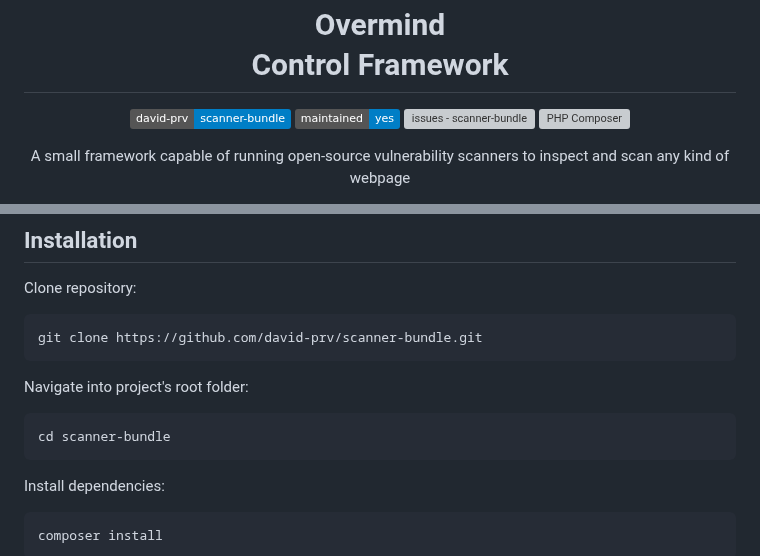
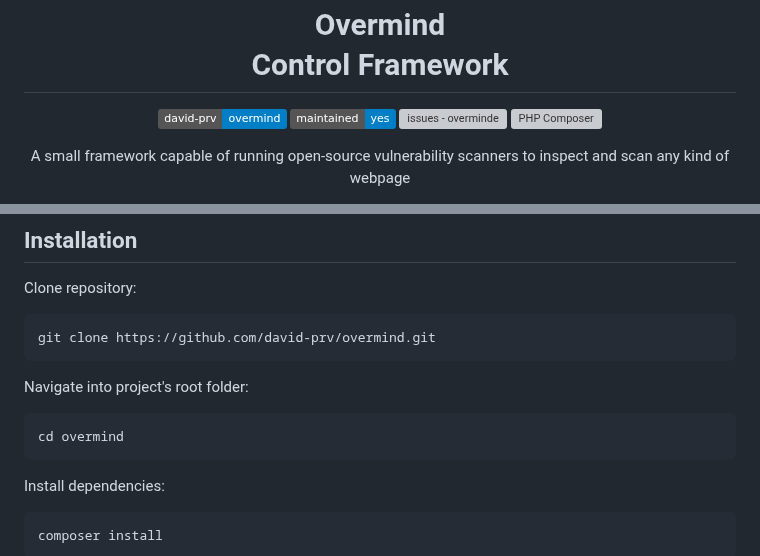
Before and after one commit to david-prv/overmind, a Markdown page: README.md, 2 parts joined by grey strips. GitHub-like rendering; badges without logos; grey boxes are pictures that could not be loaded.

````diff
--- a/README.md
+++ b/README.md
@@ -3,10 +3,10 @@
  Control Framework
 </h1>
 <p align="center">
- <a href="https://github.com/david-prv/scanner-bundle" title="Go to GitHub repo"><img src="https://img.shields.io/static/v1?label=david-prv&amp;message=scanner-bundle&amp;color=blue&amp;logo=github" alt="david-prv - scanner-bundle"></a>
+ <a href="https://github.com/david-prv/overmind" title="Go to GitHub repo"><img src="https://img.shields.io/static/v1?label=david-prv&amp;message=overmind&amp;color=blue&amp;logo=github" alt="david-prv - overmind"></a>
  <img src="https://img.shields.io/badge/maintained-yes-blue" alt="maintained - yes">
- <a href="https://github.com/david-prv/scanner-bundle/issues"><img src="https://img.shields.io/github/issues/david-prv/scanner-bundle" alt="issues - scanner-bundle"></a>
- <a href="https://github.com/david-prv/scanner-bundle/actions/workflows/php.yml"><img src="https://github.com/david-prv/scanner-bundle/actions/workflows/php.yml/badge.svg" alt="PHP Composer"></a>
+ <a href="https://github.com/david-prv/overmind/issues"><img src="https://img.shields.io/github/issues/david-prv/overmind" alt="issues - overminde"></a>
+ <a href="https://github.com/david-prv/overmind/actions/workflows/php.yml"><img src="https://github.com/david-prv/overmind/actions/workflows/php.yml/badge.svg" alt="PHP Composer"></a>
 </p>
 <p align="center">
  A small framework capable of running open-source vulnerability scanners to inspect and scan any kind of webpage<br>
@@ -66,13 +65,13 @@ snapshot.zip/
 Clone repository:
 
 ```bash
-git clone https://github.com/david-prv/scanner-bundle.git
+git clone https://github.com/david-prv/overmind.git
 ```
 
 Navigate into project's root folder:
 
 ```bash
-cd scanner-bundle
+cd overmind
 ```
 
 Install dependencies:
````
Also changed, not shown: other parts of README.md (+3 -4 lines).
